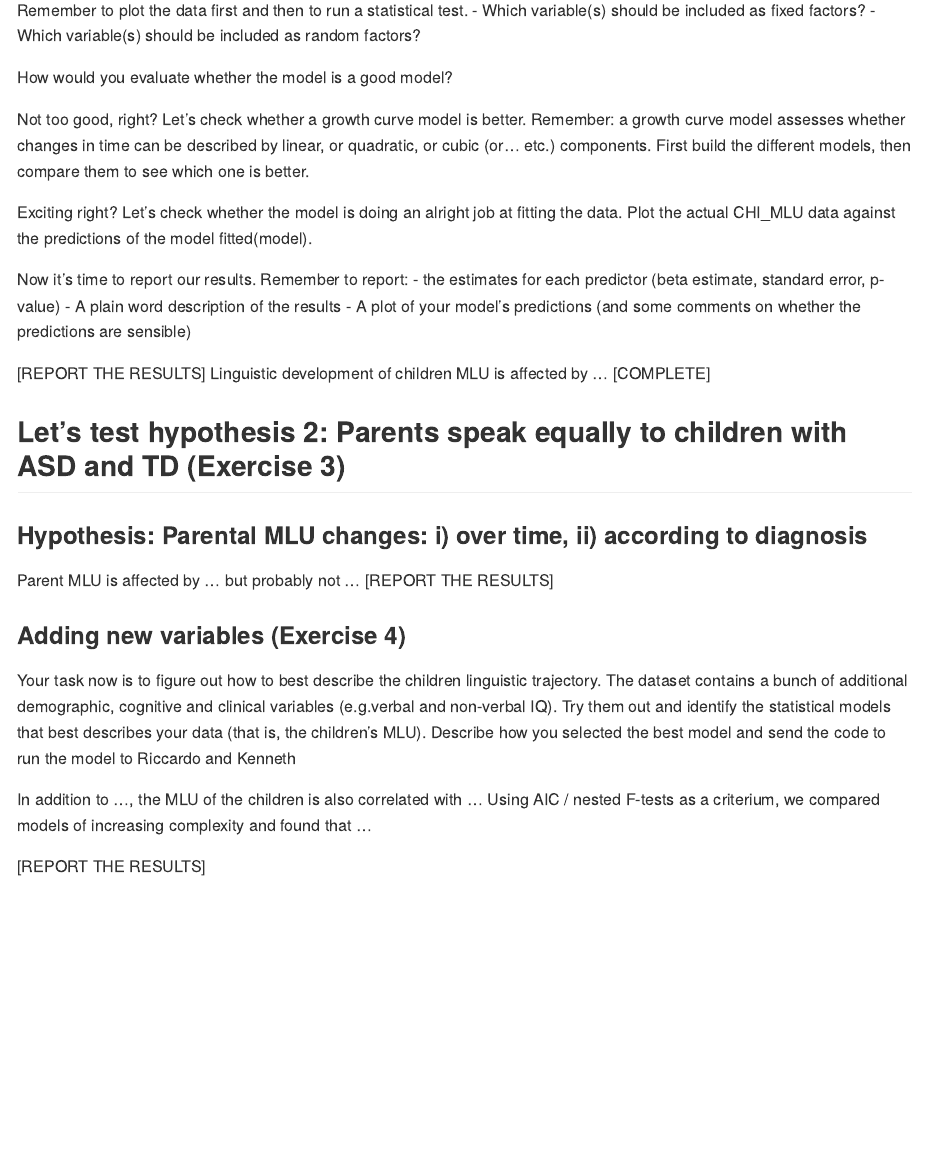
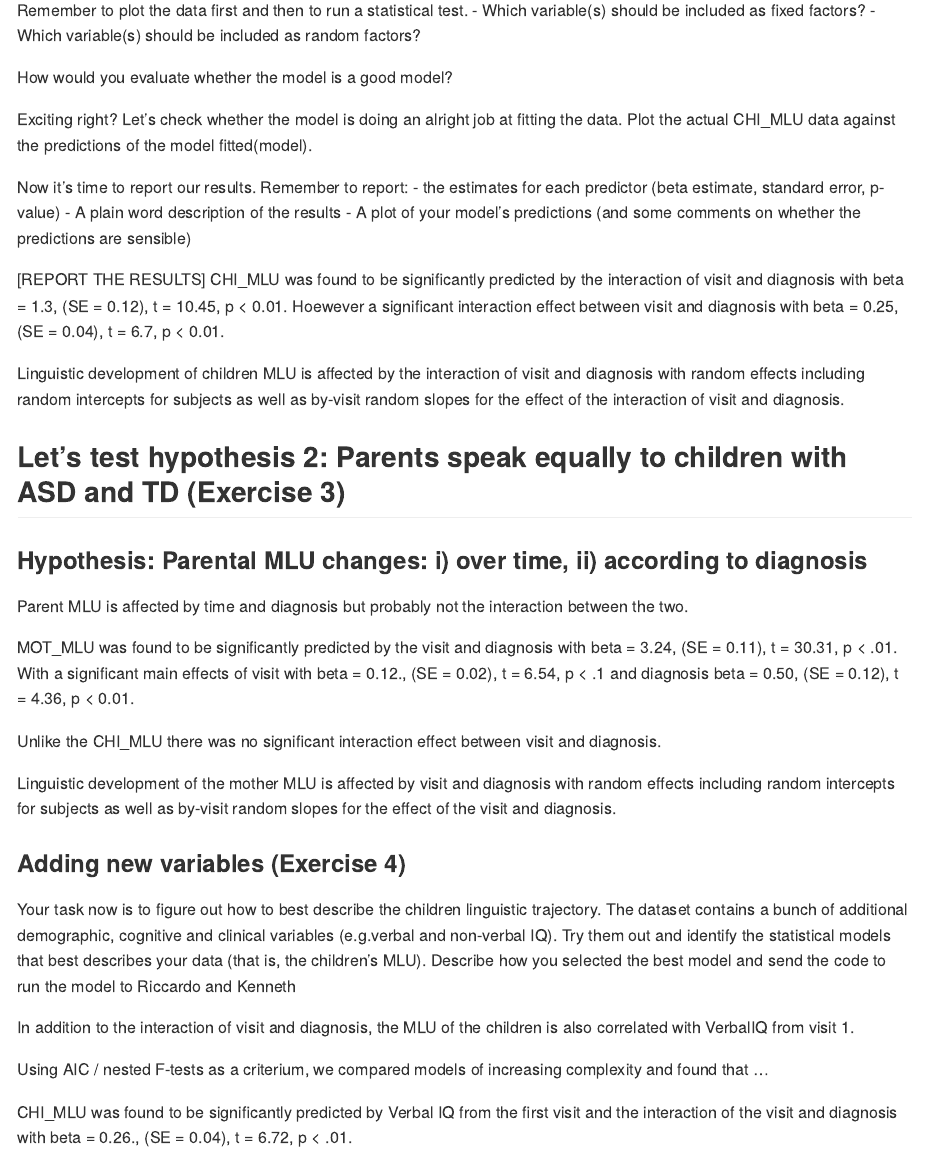
Before and after one commit to katrinenymann/assignment_1, an R Markdown document (A2_P1_LanguageASD_instructions.Rmd): the page in a window 1100 px wide, from 2500 px down. Rendered offline with R 4.5, knitr and Pandoc, with nearby package versions; both versions are drawn in the output format of the newer one; some code elsewhere in the file could not run offline.

Commit message:
Final md for Assignment 2 part 1

````diff
--- a/A2_P1_LanguageASD_instructions.Rmd
+++ b/A2_P1_LanguageASD_instructions.Rmd
@@ -2,7 +2,9 @@
 title: "Assignment 2 - Language Development in ASD - Part 1 - Explaining development"
 author: "Katrine N."
 date: "12-09-2019"
-output: html_document
+output:
+  md_document:
+    variant: markdown_github
 ---
 
 ```{r setup, include=FALSE}
@@ -129,10 +131,8 @@ Remember to plot the data first and then to run a statistical test.
 - Which variable(s) should be included as random factors?
 
 ```{r ex2, include = FALSE}
-ggplot(df_train, aes(VISIT, CHI_MLU, color = Diagnosis)) + stat_summary(fun.y = mean, geom = "point") + stat_summary(fun.y = mean, geom = "line", aes(group=Diagnosis))
-
-#With a regression line
-ggplot(df_train, aes(VISIT, CHI_MLU, color = Diagnosis)) + geom_smooth(method = "lm")
+#We plot the data
+ggplot(df_train, aes(VISIT, CHI_MLU, colour = Diagnosis)) + stat_summary(fun.y = mean, geom = "point") + stat_summary(fun.y = mean, geom = "line", aes(group=Diagnosis))+ geom_smooth(method = lm, se=F) + labs(x="Visit", y="Mean Length of Utterances")+ ggtitle("Language Development in Children with ASD Compared to TD")
 
 #The childre can vary in how fast they develope (therefore random slope)
 #Each child might vary from each other (random intercept)
@@ -146,17 +146,10 @@ summary(model_int)
 How would you evaluate whether the model is a good model?
 
 ```{r ex2 evaluate, include = FALSE}
+p_load(MuMIn)
 #We will use anova to test this (log likelyhood comparison method)
 anova(model_plus, model_int)
 
-```
+#We calculate the R squared
+r.squaredGLMM(model_int)
 
-Not too good, right? Let's check whether a growth curve model is better.
-Remember: a growth curve model assesses whether changes in time can be described by linear, or quadratic, or cubic (or... etc.) components.
-First build the different models, then compare them to see which one is better.
-
-```{r ex2 growth curve, include = FALSE}
-#We intriduce polynomials.
-```
-
-```{r ex2 growth curve, include = FALSE}
@@ -166,3 +158,6 @@ First build the different models, then compare them to see which one is better.
 Exciting right? Let's check whether the model is doing an alright job at fitting the data. Plot the actual CHI_MLU data against the predictions of the model fitted(model).
 
 ```{r}
+#we plot the data
+ggplot(df_train, aes(CHI_MLU, fitted(model_int))) + geom_point() + geom_smooth(method = lm)
+
@@ -178,18 +171,40 @@ Remember to report:
 - A plot of your model's predictions (and some comments on whether the predictions are sensible)
 
 [REPORT THE RESULTS]
-Linguistic development of children MLU is affected by ... [COMPLETE]
+CHI_MLU was found to be significantly predicted by the interaction of visit and diagnosis with beta = 1.3, (SE = 0.12), t = 10.45, p < 0.01. Hoewever a significant interaction effect between visit and diagnosis with beta = 0.25, (SE = 0.04), t = 6.7, p < 0.01.
+
+Linguistic development of children MLU is affected by the interaction of visit and diagnosis with random effects including random intercepts for subjects as well as by-visit random slopes for the effect of the interaction of visit and diagnosis.
 
 ## Let's test hypothesis 2: Parents speak equally to children with ASD and TD  (Exercise 3)
 
 ### Hypothesis: Parental MLU changes: i) over time, ii) according to diagnosis
 
 ```{r ex3, include = FALSE}
+#We make a regression for parental MLU changes predicted by time and diagnosis
+model_p_int <- lmer(MOT_MLU ~ VISIT * Diagnosis + (1+VISIT|SUBJ), data = df_train)
+model_p <- lmer(MOT_MLU ~ VISIT + Diagnosis + (1+VISIT|SUBJ), data = df_train)
 
+#we compare the models
+anova(model_p, model_p_int)
+
+# The interaction effect is not significant
+#we get the output from the model without interaction effect
+summary(model_p)
+
+#r squared
+r.squaredGLMM(model_p)
+
+#we plot the data
+ggplot(df_train, aes(MOT_MLU, fitted(model_p))) + geom_point() + geom_smooth(method = lm)
 ```
 
-Parent MLU is affected by ... but probably not ...
-[REPORT THE RESULTS]
+Parent MLU is affected by time and diagnosis but probably not the interaction between the two.
+
+MOT_MLU was found to be significantly predicted by the visit and diagnosis with beta = 3.24, (SE = 0.11), t = 30.31, p < .01. With a significant main effects of visit with beta = 0.12., (SE = 0.02), t = 6.54, p < .1 and diagnosis beta = 0.50, (SE = 0.12), t = 4.36, p < 0.01.
+
+Unlike the CHI_MLU there was no significant interaction effect between visit and diagnosis.
+
+Linguistic development of the mother MLU is affected by visit and diagnosis with random effects including random intercepts for subjects as well as by-visit random slopes for the effect of the visit and diagnosis.
 
 ### Adding new variables (Exercise 4)
 
@@ -197,4 +212,6 @@ Your task now is to figure out how to best describe the children linguistic traj
 
 
 ```{r ex4, include = FALSE}
+library(MASS)
 
+fit <- lmer(CHI_MLU~Diagnosis*VISIT+Ethnicity+Gender+VerbalIQ_1+nonVerbalIQ_1+Socialization_1+(1+VISIT|SUBJ),data=df_train)
@@ -201,6 +223,9 @@ Your task now is to figure out how to best describe the children linguistic traj
+mod <- lmer(CHI_MLU ~ Diagnosis * VISIT + VerbalIQ_1 + (1 + VISIT | SUBJ), data = df_train)
+summary(mod)
 ```
 
-In addition to ..., the MLU of the children is also correlated with ...
+In addition to the interaction of visit and diagnosis, the MLU of the children is also correlated with VerbalIQ from visit 1.
+
 Using AIC / nested F-tests as a criterium, we compared models of increasing complexity and found that ...
 
-[REPORT THE RESULTS]
+CHI_MLU was found to be significantly predicted by Verbal IQ from the first visit and the interaction of the visit and diagnosis with beta = 0.26., (SE = 0.04), t = 6.72, p < .01.
````
Also changed, not shown: A2_P1_LanguageASD_instructions.md (added), A2_P1_LanguageASD_instructions.Rmd (8 more changed lines), 3 other files.
